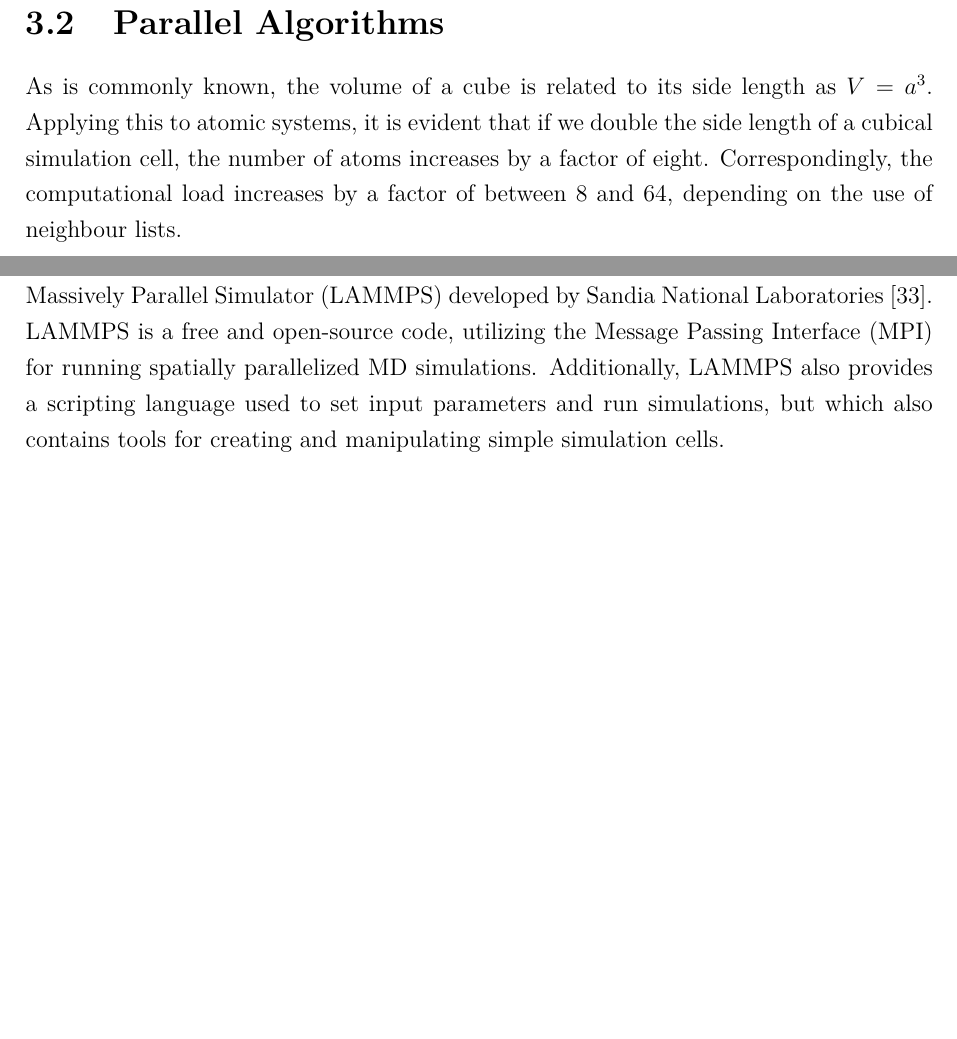
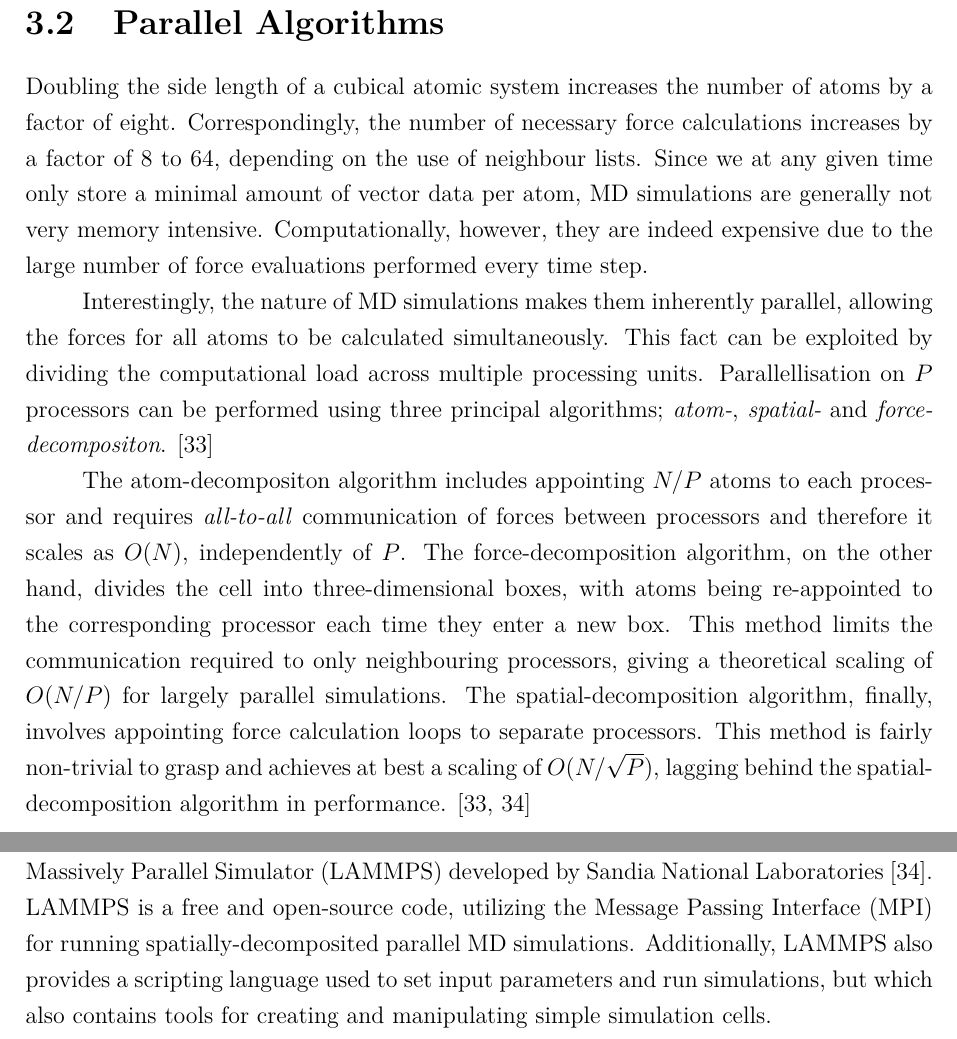
Before and after one commit to prOttonicFusion/isotope-exchange-thesis, a LaTeX thesis (thesis.tex, which reads 3_Methods.tex, 4_Simulations.tex): two parts of pages 25 and 27 of 44, joined at a grey line, cut so that both start at the same text, the shorter picture padded with empty space. Compiled offline with pdfLaTeX.

Commit message:
update parallel algorithms

```diff
--- a/3_Methods.tex
+++ b/3_Methods.tex
@@ -146,9 +146,21 @@ V_{ij}(r_{ij}) =bV_{ijk}V_{\rm attractive}(r_{ij}) V_ {\rm repulsive}
 Examples of BOPs are potentials of Tersoff, Brenner and Finnis-Sinclair type. \cite{tersoff1988new, brenner1990empirical, finnis1984simple} Both BOP and EAM potentials have the functional shape of a typical pair-potential, but act as many-body potentials due to many-body interactions embedded into the pair-terms.
 
 \section{Parallel Algorithms}
-As is commonly known, the volume of a cube is related to its side length as $V=a^3$.
-Applying this to atomic systems, it is evident that if we double the side length of a cubical simulation cell, the number of atoms increases by a factor of eight.
-Correspondingly, the computational load increases by a factor of between 8 and 64, depending on the use of neighbour lists.
+Doubling the side length of a cubical atomic system increases the number of atoms by a factor of eight.
+Correspondingly, the number of necessary force calculations increases by a factor of  8 to 64, depending on the use of neighbour lists.
+Since we at any given time only store a minimal amount of vector data per atom, MD simulations are generally not very memory intensive.
+Computationally, however, they are indeed expensive due to the large number of force evaluations performed every time step.
+
+Interestingly, the nature of MD simulations makes them inherently parallel, allowing the forces for all atoms to be calculated simultaneously.
+This fact can be exploited by dividing the computational load across multiple processing units.
+Parallellisation on $P$ processors can be performed using three principal algorithms; \textit{atom-}, \textit{spatial-} and \textit{force-decompositon}.
+\cite{fincham1987parallel}
+
+The atom-decompositon algorithm includes appointing $N/P$ atoms to each processor and requires \textit{all-to-all} communication of forces between processors and therefore it scales as $O(N)$, independently of $P$.
+The force-decomposition algorithm, on the other hand, divides the cell into three-dimensional boxes, with atoms being re-appointed to the corresponding processor each time they enter a new box.
+This method limits the communication required to only neighbouring processors, giving a theoretical scaling of $O(N/P)$ for largely parallel simulations.
+The spatial-decomposition algorithm, finally, involves appointing force calculation loops to separate processors.
+This method is fairly non-trivial to grasp and achieves at best a scaling of $O(N/\sqrt{P})$, lagging behind the spatial-decomposition algorithm in performance. \cite{fincham1987parallel,lammpsMD}
 
 % ---------------------------------------------------------------------------------------------------
 % \section{Analysis of the Results}
--- a/4_Simulations.tex
+++ b/4_Simulations.tex
@@ -3,7 +3,7 @@
 % ===================================================================================================
 
 The molecular dynamics code used in this work was the Large-scale Atomic/Molecular Massively Parallel Simulator (LAMMPS) developed by Sandia National Laboratories \cite{lammpsMD}.
-LAMMPS is a free and open-source code, utilizing the Message Passing Interface (MPI) for running spatially parallelized MD simulations.
+LAMMPS is a free and open-source code, utilizing the Message Passing Interface (MPI) for running spatially-decomposited parallel MD simulations.
 Additionally, LAMMPS also provides a scripting language used to set input parameters and run simulations, but which also contains tools for creating and manipulating simple simulation cells.
 
 The interatomic potential of choice for our simulations was the W-H-He EAM potential developed by Bonny \textit{et al.} and referred to as 'EAM1' in \cite{bonny2014binding}.
```
Also changed, not shown: bibliography.bib (+12 -0 lines).
